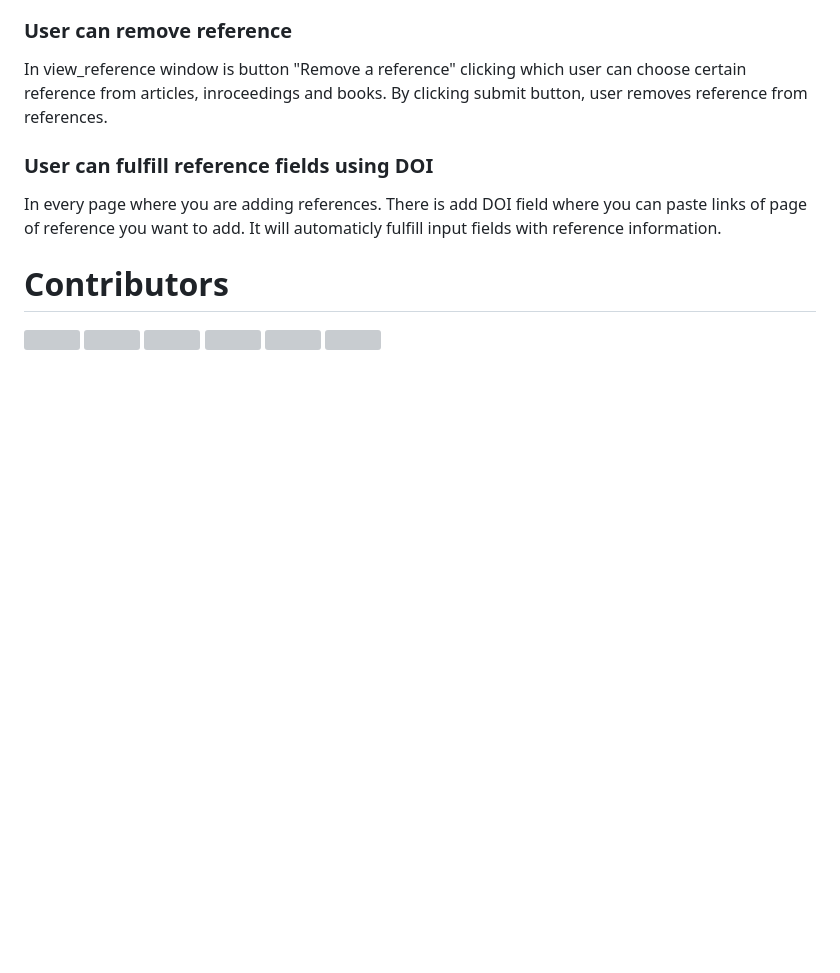
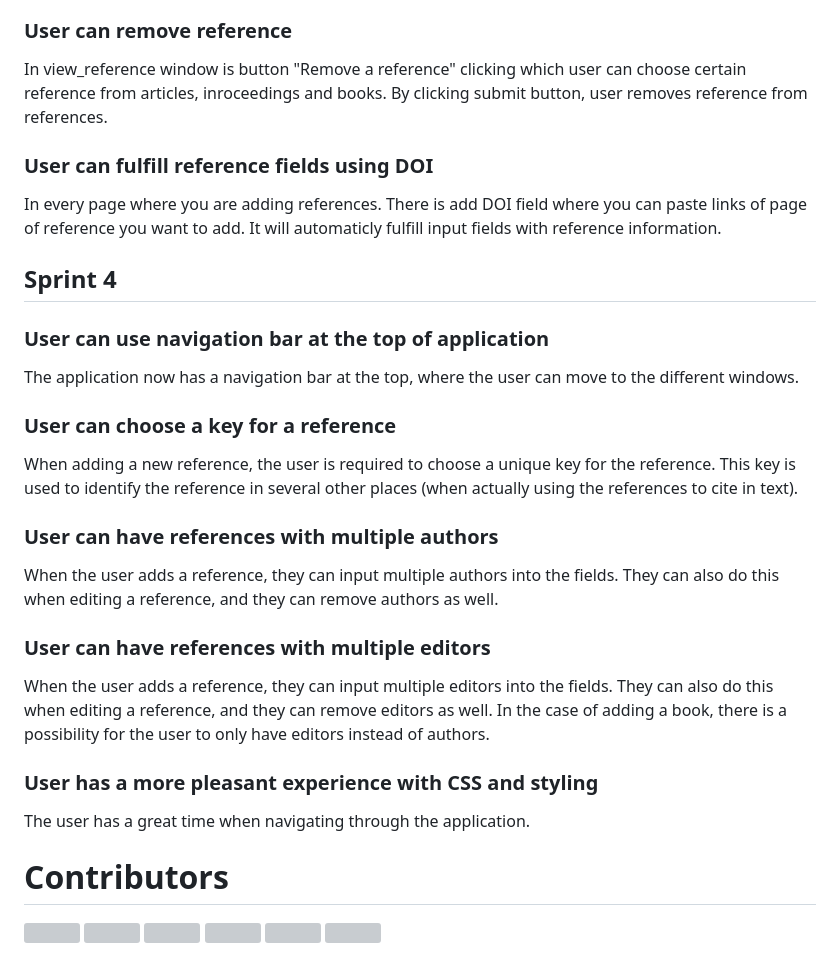
Before and after one commit to KaEerola/IceLime, a Markdown page: README.md, the part around the change. Drawn GitHub-style; blank space fills up the shorter version; grey boxes are pictures that could not be loaded.

```diff
--- a/README.md
+++ b/README.md
@@ -86,6 +86,28 @@ In view_reference window is button "Remove a reference" clicking which user can
 
 In every page where you are adding references. There is add DOI field where you can paste links of page of reference you want to add. It will automaticly fulfill input fields with reference information.
 
+## Sprint 4
+
+### User can use navigation bar at the top of application
+
+The application now has a navigation bar at the top, where the user can move to the different windows.
+
+### User can choose a key for a reference
+
+When adding a new reference, the user is required to choose a unique key for the reference. This key is used to identify the reference in several other places (when actually using the references to cite in text).
+
+### User can have references with multiple authors
+
+When the user adds a reference, they can input multiple authors into the fields. They can also do this when editing a reference, and they can remove authors as well.
+
+### User can have references with multiple editors
+
+When the user adds a reference, they can input multiple editors into the fields. They can also do this when editing a reference, and they can remove editors as well. In the case of adding a book, there is a possibility for the user to only have editors instead of authors.
+
+### User has a more pleasant experience with CSS and styling
+
+The user has a great time when navigating through the application.
+
 # Contributors
 
 
```
